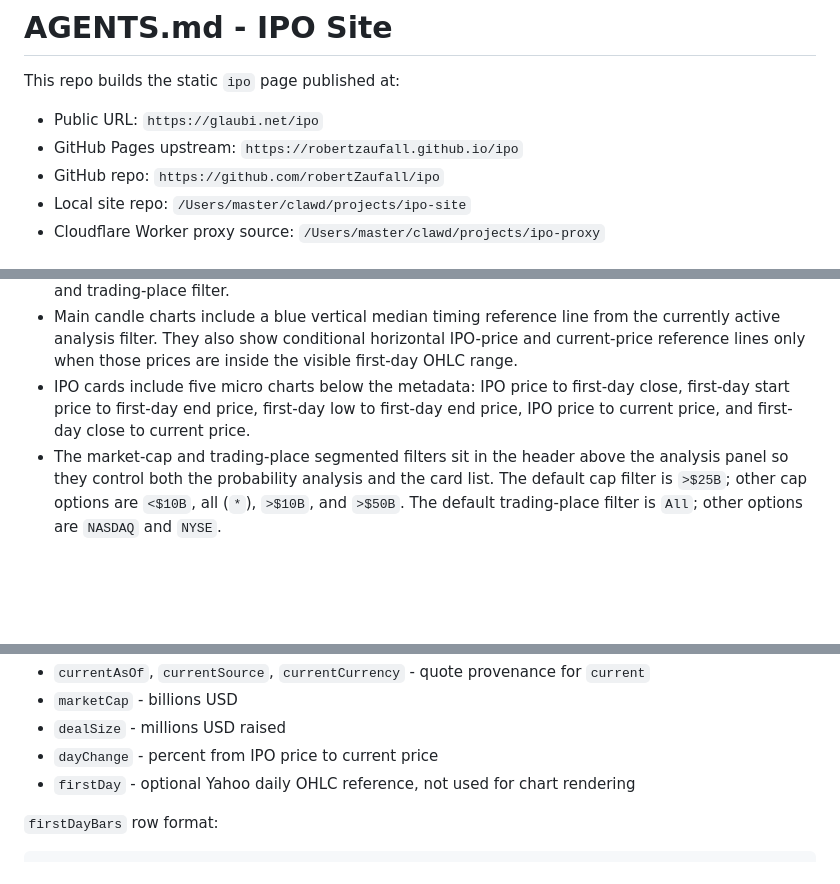
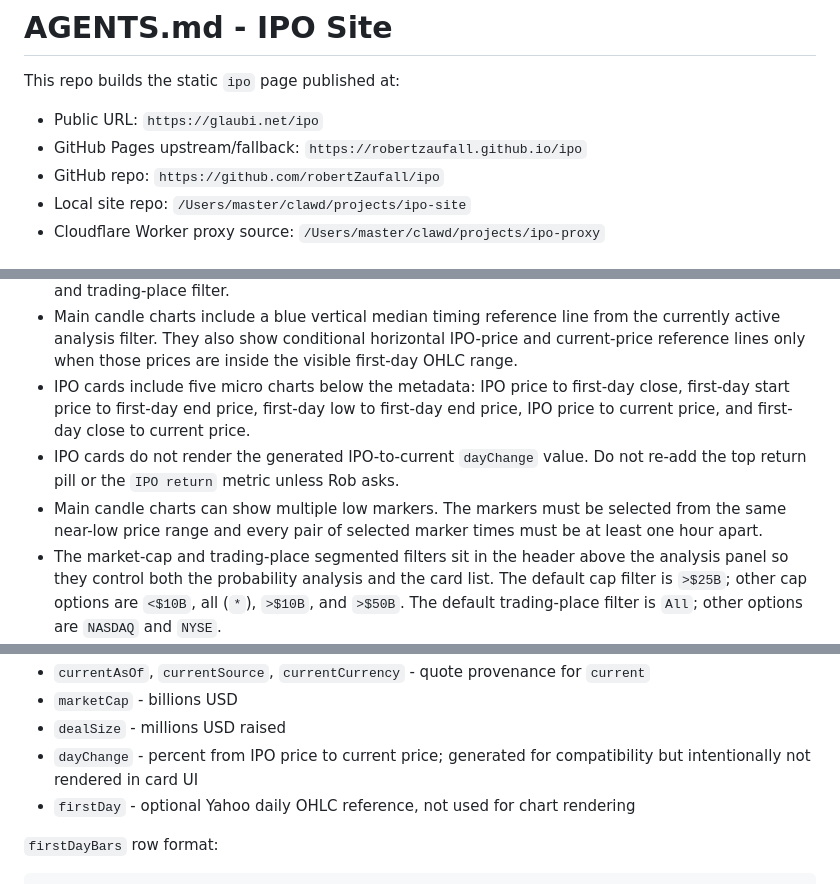
Before and after one commit to robertZaufall/ipo, a Markdown page: AGENTS.md, 3 parts joined by grey strips. Rendered like a GitHub page; blank space fills up the shorter version.

```diff
--- a/AGENTS.md
+++ b/AGENTS.md
@@ -3,7 +3,7 @@
 This repo builds the static `ipo` page published at:
 
 - Public URL: `https://glaubi.net/ipo`
-- GitHub Pages upstream: `https://robertzaufall.github.io/ipo`
+- GitHub Pages upstream/fallback: `https://robertzaufall.github.io/ipo`
 - GitHub repo: `https://github.com/robertZaufall/ipo`
 - Local site repo: `/Users/master/clawd/projects/ipo-site`
 - Cloudflare Worker proxy source: `/Users/master/clawd/projects/ipo-proxy`
@@ -19,6 +19,8 @@ This repo builds the static `ipo` page published at:
 - Analysis distribution charts include dynamic median reference lines from the currently active cap and trading-place filter.
 - Main candle charts include a blue vertical median timing reference line from the currently active analysis filter. They also show conditional horizontal IPO-price and current-price reference lines only when those prices are inside the visible first-day OHLC range.
 - IPO cards include five micro charts below the metadata: IPO price to first-day close, first-day start price to first-day end price, first-day low to first-day end price, IPO price to current price, and first-day close to current price.
+- IPO cards do not render the generated IPO-to-current `dayChange` value. Do not re-add the top return pill or the `IPO return` metric unless Rob asks.
+- Main candle charts can show multiple low markers. The markers must be selected from the same near-low price range and every pair of selected marker times must be at least one hour apart.
 - The market-cap and trading-place segmented filters sit in the header above the analysis panel so they control both the probability analysis and the card list. The default cap filter is `>$25B`; other cap options are `<$10B`, all (`*`), `>$10B`, and `>$50B`. The default trading-place filter is `All`; other options are `NASDAQ` and `NYSE`.
 - The card toolbar below the analysis keeps only search plus the Date/Cap sort toggle.
 - Do not reintroduce charting CDNs unless Rob explicitly asks. Earlier chart-library attempts rendered blank in production.
@@ -47,7 +49,7 @@ IPO object fields:
 - `currentAsOf`, `currentSource`, `currentCurrency` - quote provenance for `current`
 - `marketCap` - billions USD
 - `dealSize` - millions USD raised
-- `dayChange` - percent from IPO price to current price
+- `dayChange` - percent from IPO price to current price; generated for compatibility but intentionally not rendered in card UI
 - `firstDay` - optional Yahoo daily OHLC reference, not used for chart rendering
 
 `firstDayBars` row format:
```
Also changed, not shown: other parts of AGENTS.md (+11 -8 lines), README.md (+14 -4 lines).
